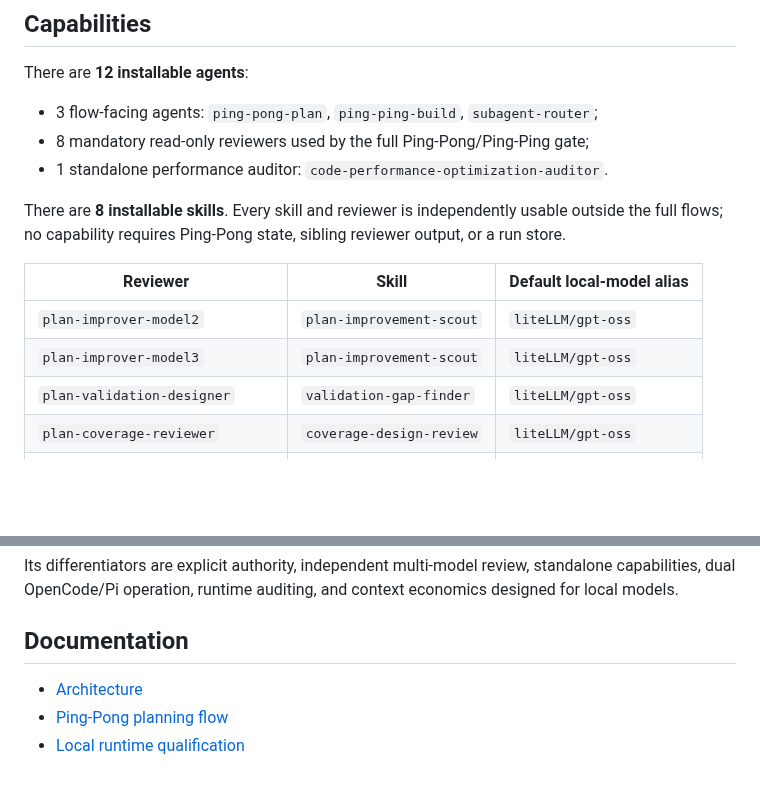
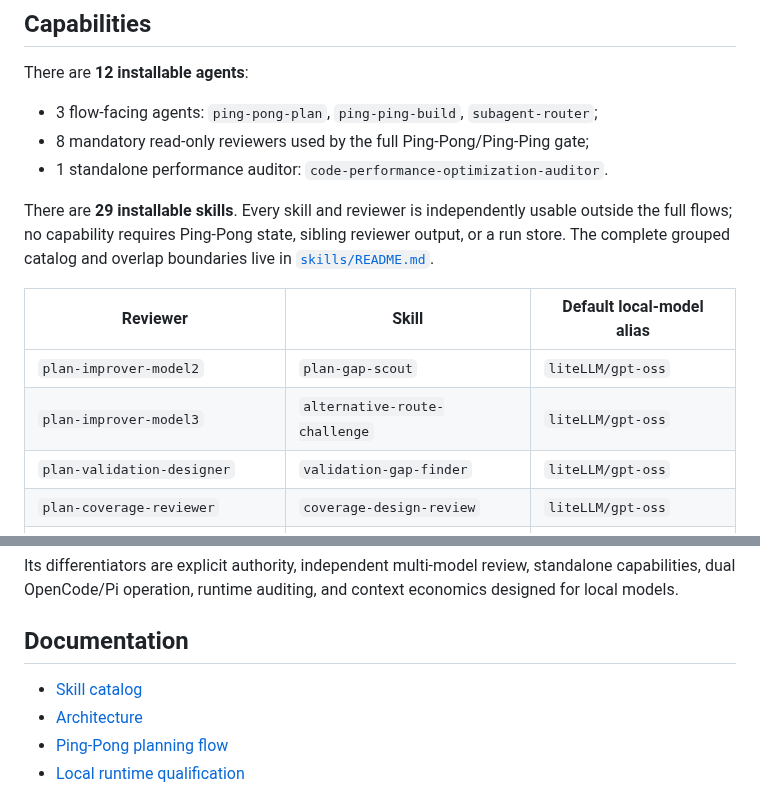
Before and after one commit to Hugloss/agentsCookbook, a Markdown page: README.md, 2 parts joined by grey strips. Rendered like a GitHub page; blank space fills up the shorter version.

Commit message:
document sharp 29-skill catalog and split reviewer mappings

```diff
--- a/README.md
+++ b/README.md
@@ -27,12 +27,12 @@ There are **12 installable agents**:
 - 8 mandatory read-only reviewers used by the full Ping-Pong/Ping-Ping gate;
 - 1 standalone performance auditor: `code-performance-optimization-auditor`.
 
-There are **8 installable skills**. Every skill and reviewer is independently usable outside the full flows; no capability requires Ping-Pong state, sibling reviewer output, or a run store.
+There are **29 installable skills**. Every skill and reviewer is independently usable outside the full flows; no capability requires Ping-Pong state, sibling reviewer output, or a run store. The complete grouped catalog and overlap boundaries live in [`skills/README.md`](skills/README.md).
 
 | Reviewer | Skill | Default local-model alias |
 | --- | --- | --- |
-| `plan-improver-model2` | `plan-improvement-scout` | `liteLLM/gpt-oss` |
-| `plan-improver-model3` | `plan-improvement-scout` | `liteLLM/gpt-oss` |
+| `plan-improver-model2` | `plan-gap-scout` | `liteLLM/gpt-oss` |
+| `plan-improver-model3` | `alternative-route-challenge` | `liteLLM/gpt-oss` |
 | `plan-validation-designer` | `validation-gap-finder` | `liteLLM/gpt-oss` |
 | `plan-coverage-reviewer` | `coverage-design-review` | `liteLLM/gpt-oss` |
 | `plan-red-team-gate` | `red-team-leftover-gate` | `liteLLM/gpt-oss` |
@@ -157,6 +157,7 @@ Its differentiators are explicit authority, independent multi-model review, stan
 
 ## Documentation
 
+- [Skill catalog](skills/README.md)
 - [Architecture](docs/architecture.md)
 - [Ping-Pong planning flow](docs/ping-pong-plan-flow.md)
 - [Local runtime qualification](docs/local-runtime-qualification.md)
```
